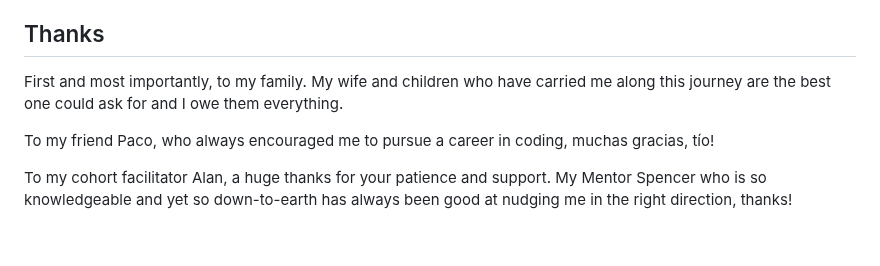
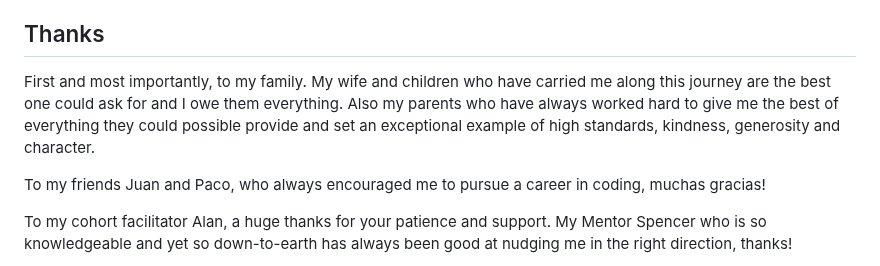
Before and after one commit to jbocciadev/PP5-crafty, a Markdown page: README.md, the part around the change. Drawn GitHub-style; blank space fills up the shorter version.

Commit message:
Add to thanks.

```diff
--- a/README.md
+++ b/README.md
@@ -369,9 +369,9 @@ Click on open app at the top of the page to view your deployed app.
 
 ## Thanks
 
-First and most importantly, to my family. My wife and children who have carried me along this journey are the best one could ask for and I owe them everything.
+First and most importantly, to my family. My wife and children who have carried me along this journey are the best one could ask for and I owe them everything. Also my parents who have always worked hard to give me the best of everything they could possible provide and set an exceptional example of high standards, kindness, generosity and character.
 
-To my friend Paco, who always encouraged me to pursue a career in coding, muchas gracias, tío!
+To my friends Juan and Paco, who always encouraged me to pursue a career in coding, muchas gracias!
 
 To my cohort facilitator Alan, a huge thanks for your patience and support. My Mentor Spencer who is so knowledgeable and yet so down-to-earth has always been good at nudging me in the right direction, thanks!
 
```
